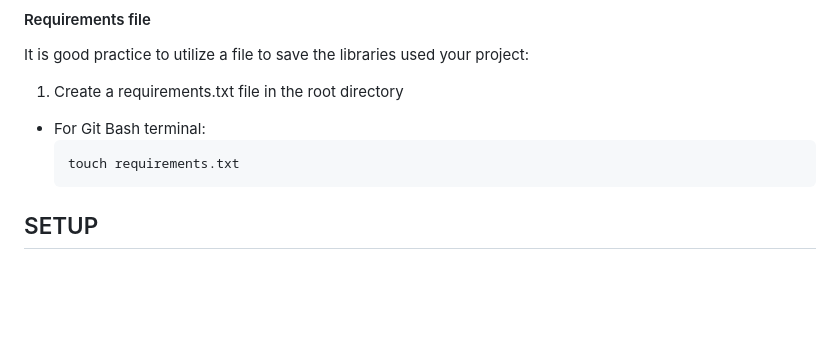
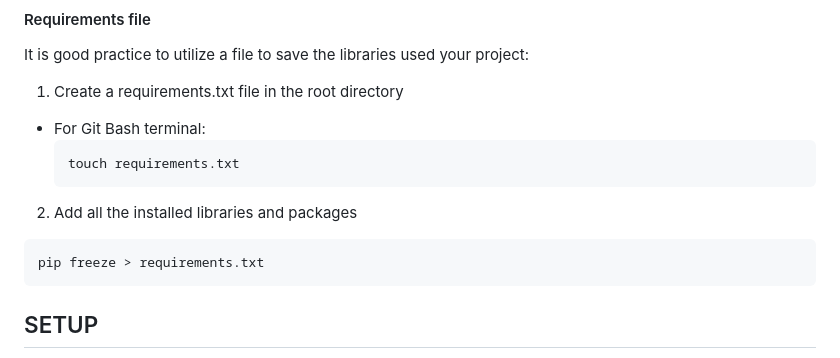
Before and after one commit to chochodev/boiler-plates-note_list, a Markdown page: django/setup.md, the part around the change. GitHub-like rendering; blank space fills up the shorter version.

Commit message:
added requirements.txt library and package auto appender

````diff
--- a/django/setup.md
+++ b/django/setup.md
@@ -97,6 +97,11 @@ It is good practice to utilize a file to save the libraries used your project:
   touch requirements.txt
   ```
 
+2. Add all the installed libraries and packages
+  ```
+  pip freeze > requirements.txt
+  ```
+
 
 ## SETUP
 - [Decouple](#decouple)
````
